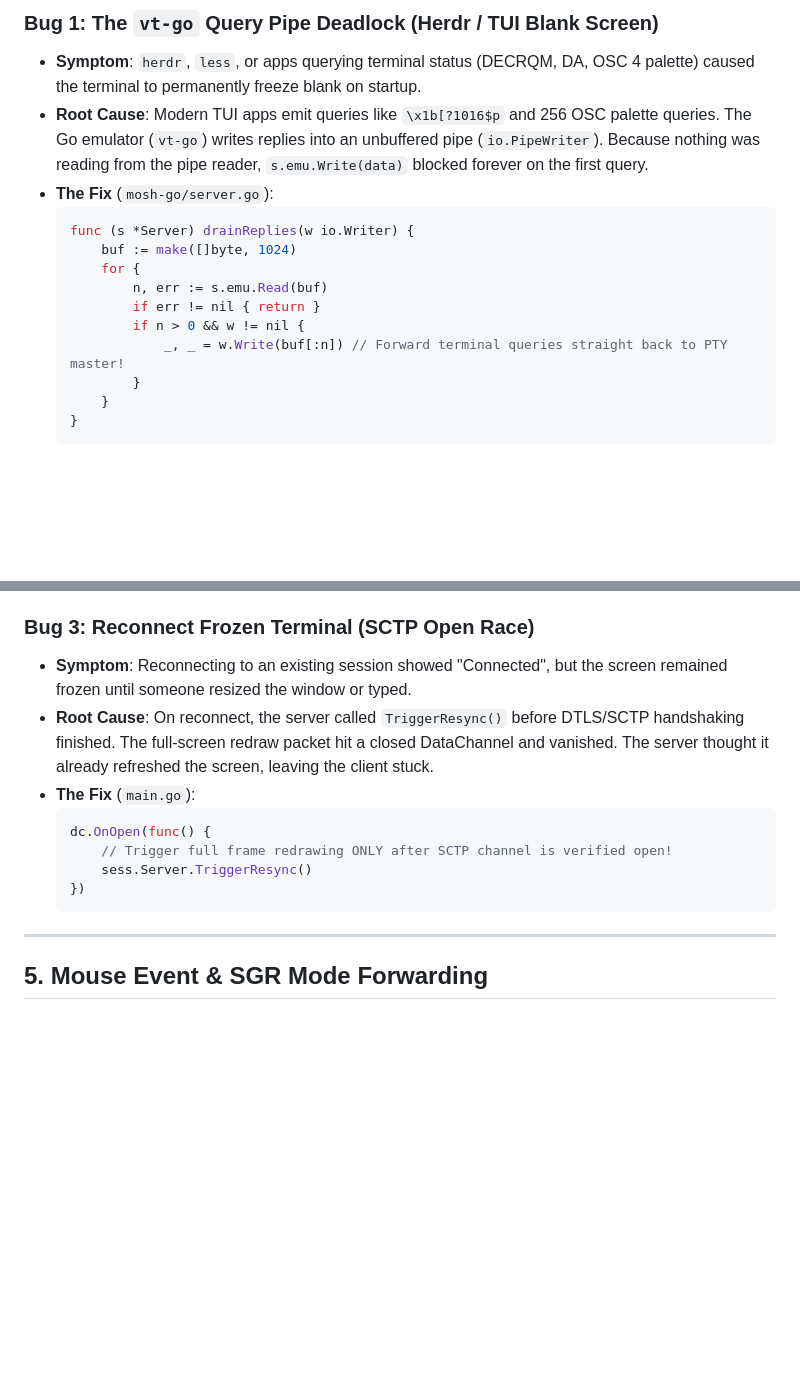
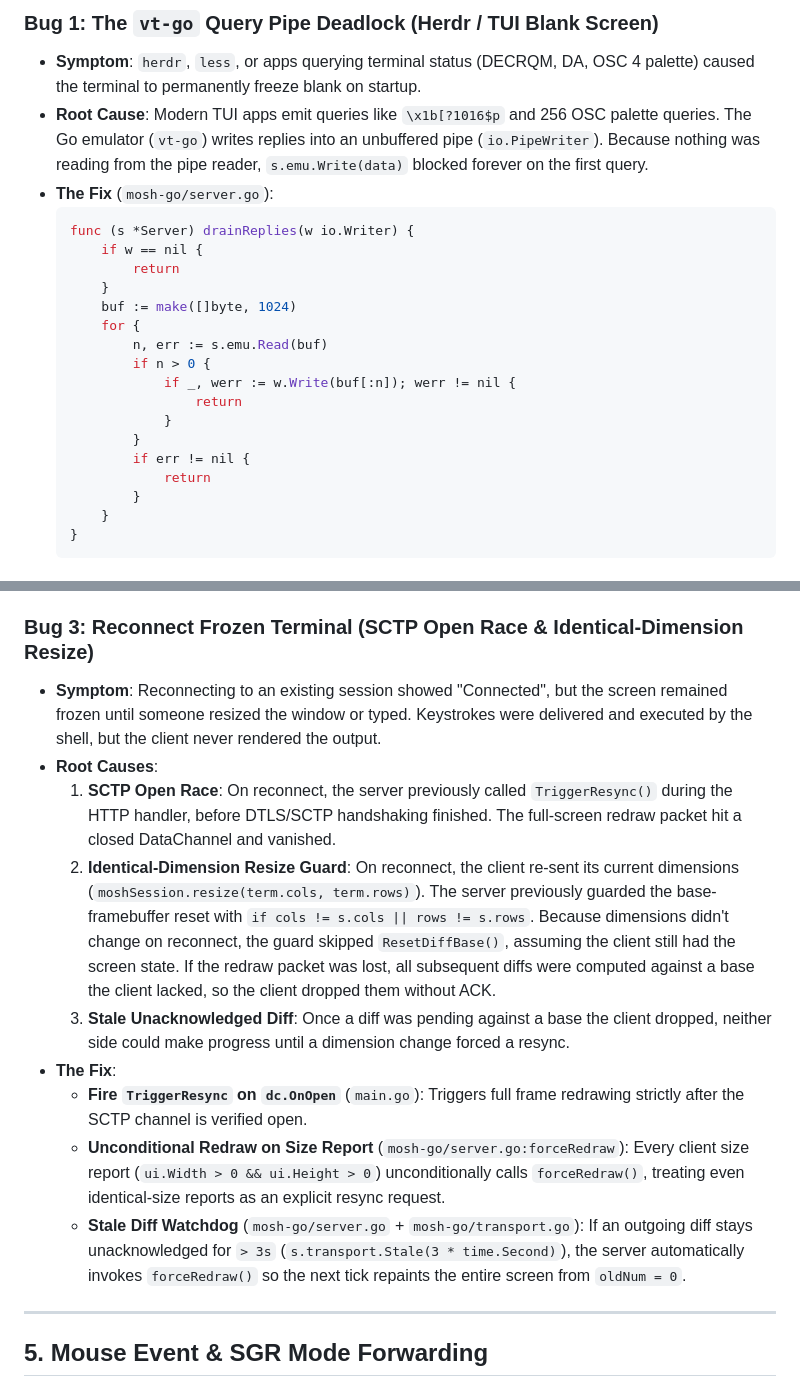
Before and after one commit to fathonix/mosh-webrtc, a Markdown page: IMPLEMENTATION.md, 2 parts joined by grey strips. Rendered like a GitHub page; blank space fills up the shorter version.

Commit message:
Update IMPLEMENTATION.md snippets to match current code

````diff
--- a/IMPLEMENTATION.md
+++ b/IMPLEMENTATION.md
@@ -110,12 +110,19 @@ dc.binaryType = "arraybuffer";
 - **The Fix** (`mosh-go/server.go`):
   ```go
   func (s *Server) drainReplies(w io.Writer) {
+      if w == nil {
+          return
+      }
       buf := make([]byte, 1024)
       for {
           n, err := s.emu.Read(buf)
-          if err != nil { return }
-          if n > 0 && w != nil {
-              _, _ = w.Write(buf[:n]) // Forward terminal queries straight back to PTY master!
+          if n > 0 {
+              if _, werr := w.Write(buf[:n]); werr != nil {
+                  return
+              }
+          }
+          if err != nil {
+              return
           }
       }
   }
@@ -131,16 +138,16 @@ dc.binaryType = "arraybuffer";
   - **Confirmation-Driven ACKs**: Added `SetCanApply(func(oldNum) bool)` to `mosh-go/transport.go`. ACKs are only sent if the client strictly holds `OldNum` in memory.
   - **Clean Diff Discarding**: If `OldNum` is missing, the WASM client drops the diff and refuses to ACK, forcing the server to re-transmit a diff calculated from the last confirmed state.
 
-### Bug 3: Reconnect Frozen Terminal (SCTP Open Race)
-- **Symptom**: Reconnecting to an existing session showed "Connected", but the screen remained frozen until someone resized the window or typed.
-- **Root Cause**: On reconnect, the server called `TriggerResync()` before DTLS/SCTP handshaking finished. The full-screen redraw packet hit a closed DataChannel and vanished. The server thought it already refreshed the screen, leaving the client stuck.
-- **The Fix** (`main.go`):
-  ```go
-  dc.OnOpen(func() {
-      // Trigger full frame redrawing ONLY after SCTP channel is verified open!
-      sess.Server.TriggerResync()
-  })
-  ```
+### Bug 3: Reconnect Frozen Terminal (SCTP Open Race & Identical-Dimension Resize)
+- **Symptom**: Reconnecting to an existing session showed "Connected", but the screen remained frozen until someone resized the window or typed. Keystrokes were delivered and executed by the shell, but the client never rendered the output.
+- **Root Causes**:
+  1. **SCTP Open Race**: On reconnect, the server previously called `TriggerResync()` during the HTTP handler, before DTLS/SCTP handshaking finished. The full-screen redraw packet hit a closed DataChannel and vanished.
+  2. **Identical-Dimension Resize Guard**: On reconnect, the client re-sent its current dimensions (`moshSession.resize(term.cols, term.rows)`). The server previously guarded the base-framebuffer reset with `if cols != s.cols || rows != s.rows`. Because dimensions didn't change on reconnect, the guard skipped `ResetDiffBase()`, assuming the client still had the screen state. If the redraw packet was lost, all subsequent diffs were computed against a base the client lacked, so the client dropped them without ACK.
+  3. **Stale Unacknowledged Diff**: Once a diff was pending against a base the client dropped, neither side could make progress until a dimension change forced a resync.
+- **The Fix**:
+  - **Fire `TriggerResync` on `dc.OnOpen`** (`main.go`): Triggers full frame redrawing strictly after the SCTP channel is verified open.
+  - **Unconditional Redraw on Size Report** (`mosh-go/server.go:forceRedraw`): Every client size report (`ui.Width > 0 && ui.Height > 0`) unconditionally calls `forceRedraw()`, treating even identical-size reports as an explicit resync request.
+  - **Stale Diff Watchdog** (`mosh-go/server.go` + `mosh-go/transport.go`): If an outgoing diff stays unacknowledged for `> 3s` (`s.transport.Stale(3 * time.Second)`), the server automatically invokes `forceRedraw()` so the next tick repaints the entire screen from `oldNum = 0`.
 
 ---
 
````
Also changed, not shown: other parts of IMPLEMENTATION.md (+5 -4 lines).
